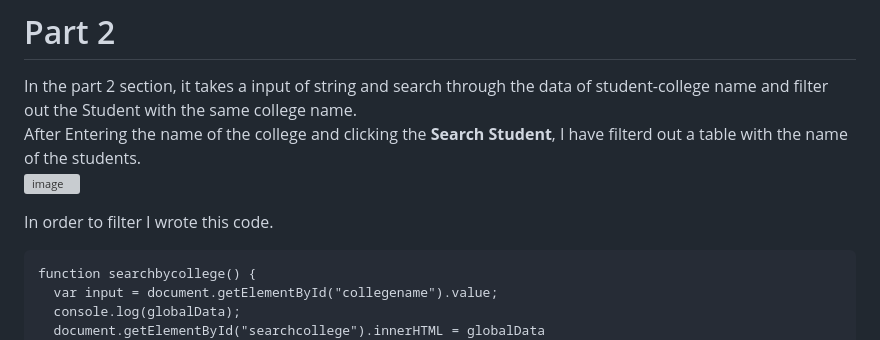
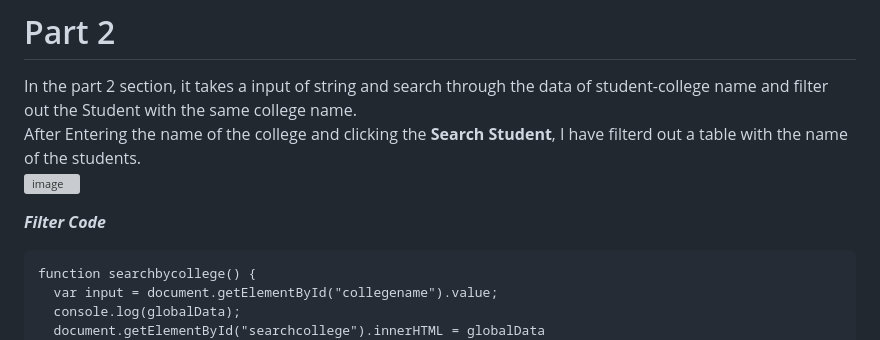
Before and after one commit to SiddarthBaruah/StudentAPIWeb, a Markdown page: README.md, the part around the change. Rendered like a GitHub page; grey boxes are pictures that could not be loaded.

````diff
--- a/README.md
+++ b/README.md
@@ -67,7 +67,7 @@ In the part 2 section, it takes a input of string and search through the data of
 After Entering the name of the college and clicking the **Search Student**, I have filterd out a table with the name of the students. \
 <img width="948" alt="image" src="https://github.com/SiddarthBaruah/StudentAPIWeb/assets/95840068/823da4e8-1368-4850-b7d8-90c77332426c">
 
-In order to filter I wrote this code.
+***Filter Code***
 ```
 function searchbycollege() {
   var input = document.getElementById("collegename").value;
````
